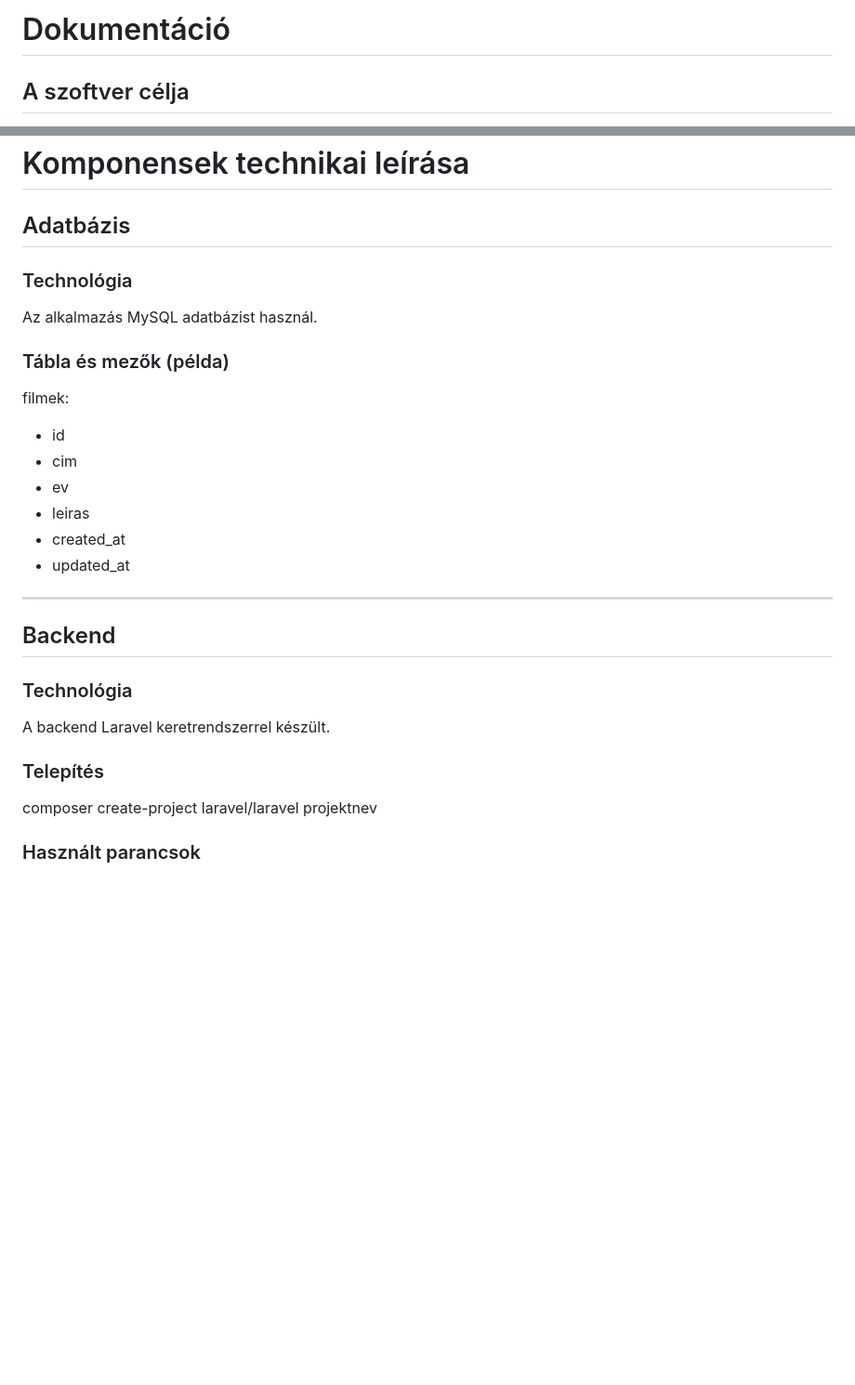
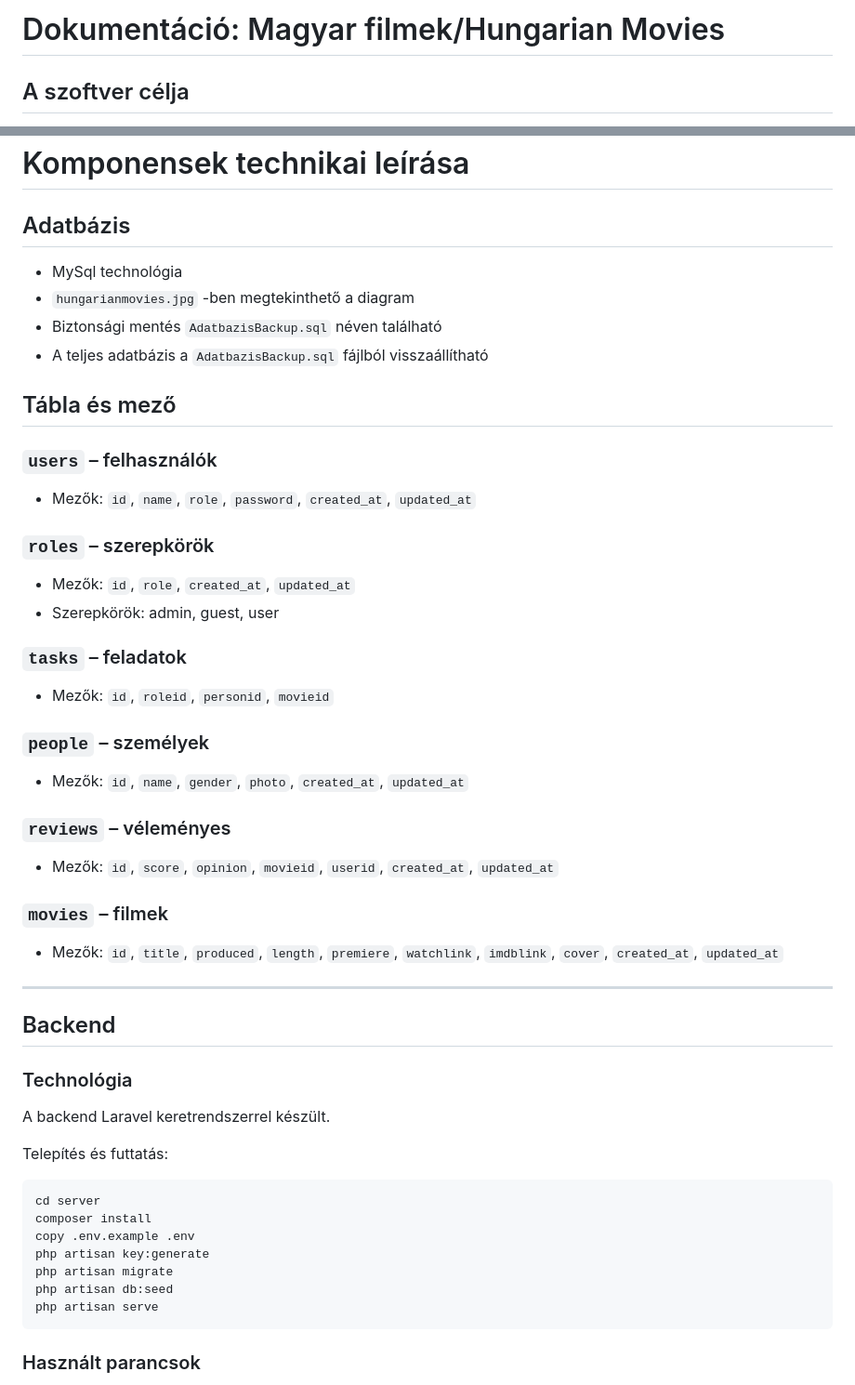
Before and after one commit to fannix6/magyarfilmek, a Markdown page: Dokumentáció.md, 2 parts joined by grey strips. Shown at 93% size. Rendered like a GitHub page; blank space fills up the shorter version.

````diff
--- a/Dokumentáció.md
+++ b/Dokumentáció.md
@@ -1,4 +1,4 @@
-# Dokumentáció
+# Dokumentáció: Magyar filmek/Hungarian Movies
 
 ## A szoftver célja
 A projekt célja egy webalkalmazás létrehozása, amely magyar filmek adatainak kezelésére és megjelenítésére szolgál. A rendszer lehetőséget biztosít a filmek listázására, megtekintésére és kezelésére.
@@ -22,18 +22,31 @@ Bejelentkezés után további funkciók érhetők el, például:
 # Komponensek technikai leírása
 
 ## Adatbázis
+- MySql technológia
+- `hungarianmovies.jpg` -ben megtekinthető a diagram
+- Biztonsági mentés `AdatbazisBackup.sql` néven található
+- A teljes adatbázis a `AdatbazisBackup.sql` fájlból visszaállítható
 
-### Technológia
-Az alkalmazás MySQL adatbázist használ.
+## Tábla és mező
+### `users` – felhasználók
+- Mezők: `id`, `name`, `role`, `password`, `created_at`, `updated_at`
 
-### Tábla és mezők (példa)
-filmek:
-- id
-- cim
-- ev
-- leiras
-- created_at
-- updated_at
+### `roles` – szerepkörök
+- Mezők: `id`, `role`, `created_at`, `updated_at`
+- Szerepkörök: admin, guest, user
+
+### `tasks` – feladatok
+- Mezők: `id`, `roleid`, `personid`, `movieid`
+
+### `people` – személyek
+- Mezők: `id`, `name`, `gender`, `photo`, `created_at`, `updated_at`
+
+### `reviews` – véleményes
+- Mezők: `id`, `score`, `opinion`, `movieid`, `userid`, `created_at`, `updated_at`
+
+### `movies` – filmek
+- Mezők: `id`, `title`, `produced`, `length`, `premiere`, `watchlink`, `imdblink`, `cover`, `created_at`, `updated_at`
+
 
 ---
 
@@ -42,8 +55,16 @@ filmek:
 ### Technológia
 A backend Laravel keretrendszerrel készült.
 
-### Telepítés
-composer create-project laravel/laravel projektnev
+Telepítés és futtatás:
+```console
+cd server
+composer install
+copy .env.example .env
+php artisan key:generate
+php artisan migrate
+php artisan db:seed
+php artisan serve
+```
 
 ### Használt parancsok
 - php artisan serve
````
Also changed, not shown: other parts of Dokumentáció.md (+157 -63 lines).
